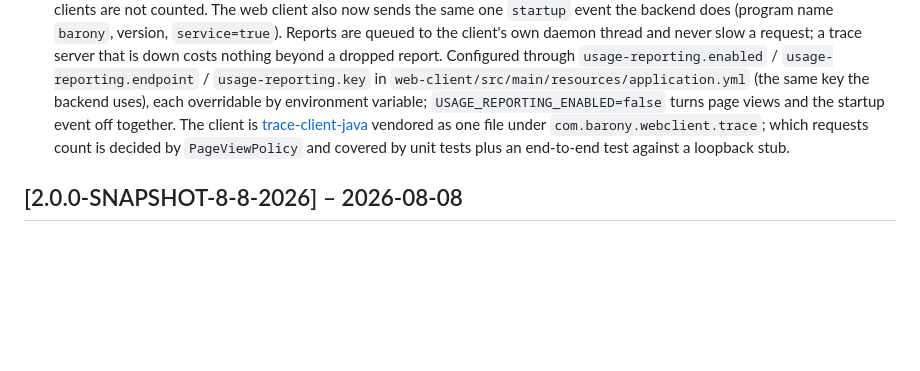
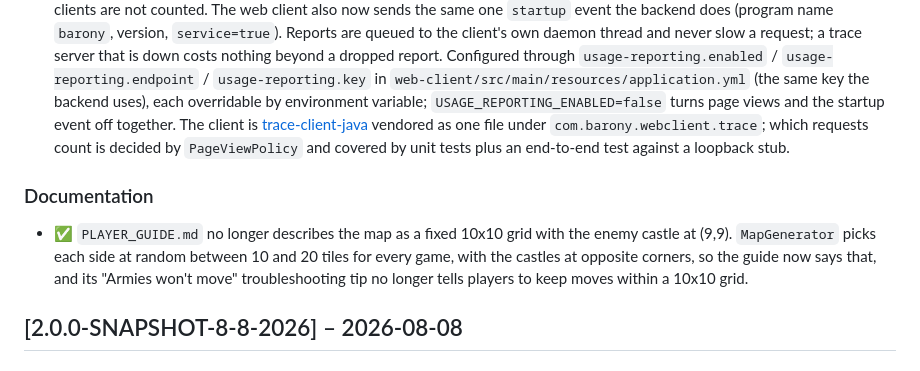
Before and after one commit to Preponderous-Software/barony, a Markdown page: CHANGELOG.md, the part around the change. Drawn GitHub-style; blank space fills up the shorter version.

```diff
--- a/CHANGELOG.md
+++ b/CHANGELOG.md
@@ -37,6 +37,13 @@ All notable changes to the Barony Prototype MVP are documented in this file.
 
 - The usage-reporting "Details" link (startup notice, docs and config comments) now points at https://danielstephenson.dev/usage-reporting, a public page, instead of a link into a private repository that answered 404. The vendored `TraceClient` is trace-client-java 0.6.1, whose server-wide switch file comment carries the same link.
 - ✅ The **web client reports page views** to the [trace](https://danielstephenson.dev/usage-reporting) usage service: one `page-view` event per HTML page served, carrying only the request path (`/login`, `/register`, `/game` — no query string, capped at 200 characters) and the web client's version. Nothing about the visitor is recorded — no IP address, user agent, cookie, session, account or referrer — so the result is a count of page loads, not of visitors. API calls, static assets, redirects, error pages and requests from crawlers, monitors and scripted clients are not counted. The web client also now sends the same one `startup` event the backend does (program name `barony`, version, `service=true`). Reports are queued to the client's own daemon thread and never slow a request; a trace server that is down costs nothing beyond a dropped report. Configured through `usage-reporting.enabled` / `usage-reporting.endpoint` / `usage-reporting.key` in `web-client/src/main/resources/application.yml` (the same key the backend uses), each overridable by environment variable; `USAGE_REPORTING_ENABLED=false` turns page views and the startup event off together. The client is [trace-client-java](https://github.com/Stephenson-Software/trace-client-java) vendored as one file under `com.barony.webclient.trace`; which requests count is decided by `PageViewPolicy` and covered by unit tests plus an end-to-end test against a loopback stub.
+
+### Documentation
+
+- ✅ `PLAYER_GUIDE.md` no longer describes the map as a fixed 10x10 grid with the enemy castle at
+  (9,9). `MapGenerator` picks each side at random between 10 and 20 tiles for every game, with the
+  castles at opposite corners, so the guide now says that, and its "Armies won't move"
+  troubleshooting tip no longer tells players to keep moves within a 10x10 grid.
 
 ## [2.0.0-SNAPSHOT-8-8-2026] – 2026-08-08
 
```
Also changed, not shown: PLAYER_GUIDE.md (+6 -3 lines).
